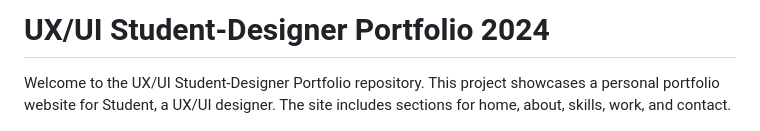
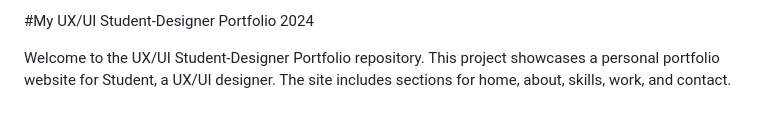
Before and after one commit to kwankaewsuriya-dotcom/Kwankaew-Suriya, a Markdown page: README.md, the part around the change. Drawn GitHub-style.

```diff
--- a/README.md
+++ b/README.md
@@ -1,4 +1,4 @@
-# UX/UI Student-Designer Portfolio 2024
+#My UX/UI Student-Designer Portfolio 2024
 
 Welcome to the UX/UI Student-Designer Portfolio repository. This project showcases a personal portfolio website for Student, a UX/UI designer. The site includes sections for home, about, skills, work, and contact.
 
```
